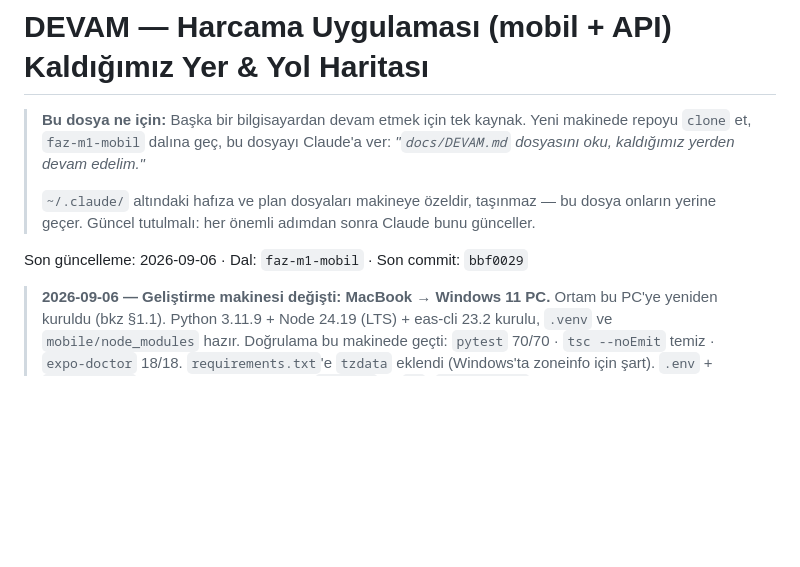
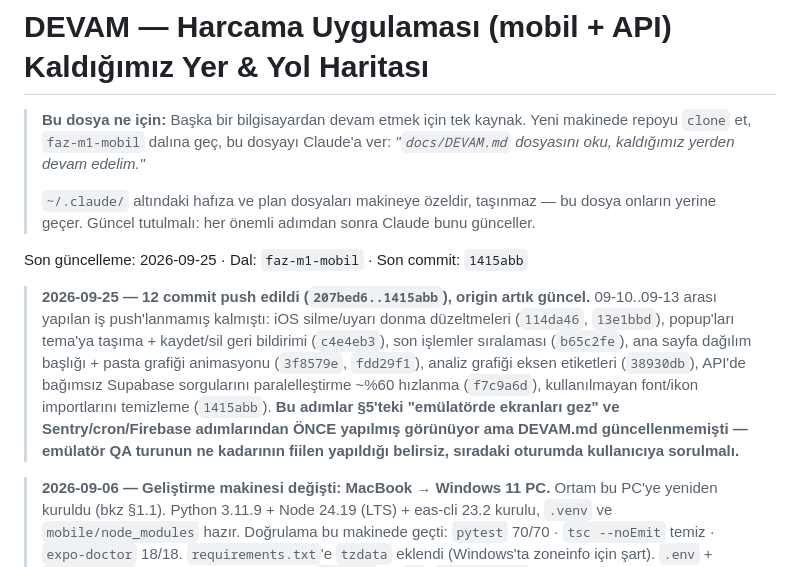
Before and after one commit to muratsimseekk/harcama_bot, a Markdown page: docs/DEVAM.md, the part around the change. GitHub-like rendering; blank space fills up the shorter version.

Commit message:
Devam dosyasını güncelle: 12 push'lanmamış commit + gerçek durum
Co-Authored-By: Claude Sonnet 5 <noreply@anthropic.com>

```diff
--- a/docs/DEVAM.md
+++ b/docs/DEVAM.md
@@ -7,7 +7,18 @@
 > `~/.claude/` altındaki hafıza ve plan dosyaları makineye özeldir, taşınmaz — bu dosya
 > onların yerine geçer. Güncel tutulmalı: her önemli adımdan sonra Claude bunu günceller.
 
-Son güncelleme: 2026-09-06 · Dal: `faz-m1-mobil` · Son commit: `bbf0029`
+Son güncelleme: 2026-09-25 · Dal: `faz-m1-mobil` · Son commit: `1415abb`
+
+> **2026-09-25 — 12 commit push edildi (`207bed6..1415abb`), origin artık güncel.**
+> 09-10..09-13 arası yapılan iş push'lanmamış kalmıştı: iOS silme/uyarı donma düzeltmeleri
+> (`114da46`, `13e1bbd`), popup'ları tema'ya taşıma + kaydet/sil geri bildirimi (`c4e4eb3`),
+> son işlemler sıralaması (`b65c2fe`), ana sayfa dağılım başlığı + pasta grafiği animasyonu
+> (`3f8579e`, `fdd29f1`), analiz grafiği eksen etiketleri (`38930db`), API'de bağımsız
+> Supabase sorgularını paralelleştirme ~%60 hızlanma (`f7c9a6d`), kullanılmayan font/ikon
+> importlarını temizleme (`1415abb`). **Bu adımlar §5'teki "emülatörde ekranları gez" ve
+> Sentry/cron/Firebase adımlarından ÖNCE yapılmış görünüyor ama DEVAM.md güncellenmemişti —
+> emülatör QA turunun ne kadarının fiilen yapıldığı belirsiz, sıradaki oturumda kullanıcıya
+> sorulmalı.**
 
 > **2026-09-06 — Geliştirme makinesi değişti: MacBook → Windows 11 PC.** Ortam bu PC'ye
 > yeniden kuruldu (bkz §1.1). Python 3.11.9 + Node 24.19 (LTS) + eas-cli 23.2 kurulu,
```
